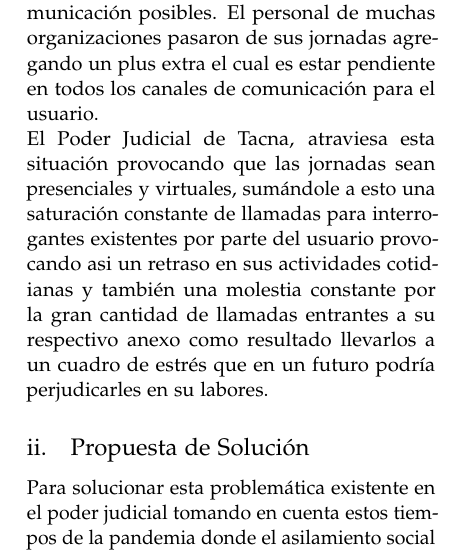
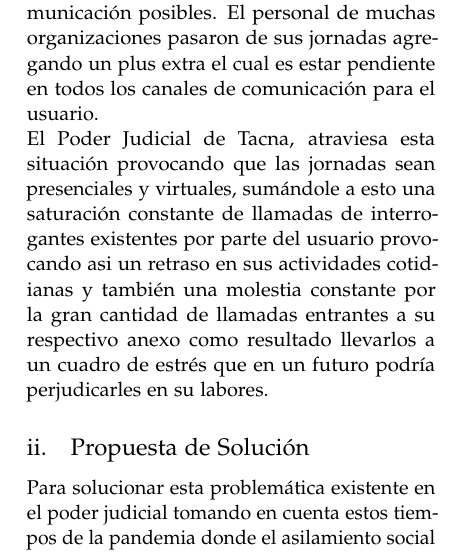
Before and after one commit to FranH20/Contruccion-de-software-documentacion, a LaTeX paper (articulo.tex): part of one column of page 2 of 4, cut so that both start at the same text. Compiled offline with pdfLaTeX.

Commit message:
ortografía

```diff
--- a/articulo.tex
+++ b/articulo.tex
@@ -136,7 +136,7 @@ Actualmente a nivel Mundial la aparición del Covid19 a provocado un desorden Gl
 Esto provocó un adaptamiento brusco a continuar con las jornadas laborales pero de forma virtual , utilizando asi todos los canales de comunicación posibles.
 El personal de muchas organizaciones pasaron de sus jornadas agregando un plus extra el cual es estar pendiente en todos los canales de comunicación para el usuario.
 \\
-El Poder Judicial de Tacna, atraviesa esta situación provocando que las jornadas sean presenciales y virtuales, sumándole a esto una saturación constante de llamadas para  interrogantes existentes por parte del usuario provocando asi un retraso en sus actividades cotidianas y también una molestia constante por la gran cantidad de llamadas entrantes a su respectivo anexo como resultado llevarlos a un cuadro de estrés que en un futuro podría perjudicarles en su labores.
+El Poder Judicial de Tacna, atraviesa esta situación provocando que las jornadas sean presenciales y virtuales, sumándole a esto una saturación constante de llamadas de   interrogantes existentes por parte del usuario provocando asi un retraso en sus actividades cotidianas y también una molestia constante por la gran cantidad de llamadas entrantes a su respectivo anexo como resultado llevarlos a un cuadro de estrés que en un futuro podría perjudicarles en su labores.
 
 \subsection{Propuesta de Solución}
 Para solucionar esta problemática existente en el poder judicial tomando en cuenta estos tiempos de la pandemia donde el asilamiento social a provocado un desbalance en las actividades normales de los trabajadores en esta entidad sobrecargando con labores adicionales para el proceso de adaptamiento a este contexto en el que vivimos , la implementacion de un Call Center podría agilizar los procesos de los trabajadores donde un asistente podria solucionar las interrogantes que podrian tener los usuarios antes que un trabajador interno pueda intervenir, pero en caso el asistente no pudiese resolver esta duda , el mismo call center podria derivar a un anexo a poder comunicarse vía telefonica con un asesor legal.
```
Also changed, not shown: articulo.pdf, 1 other file.
